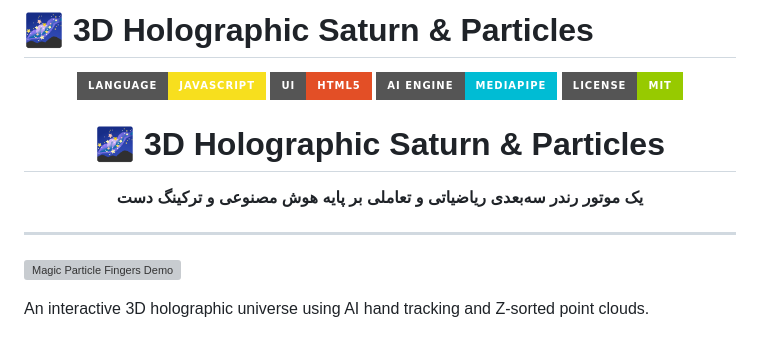
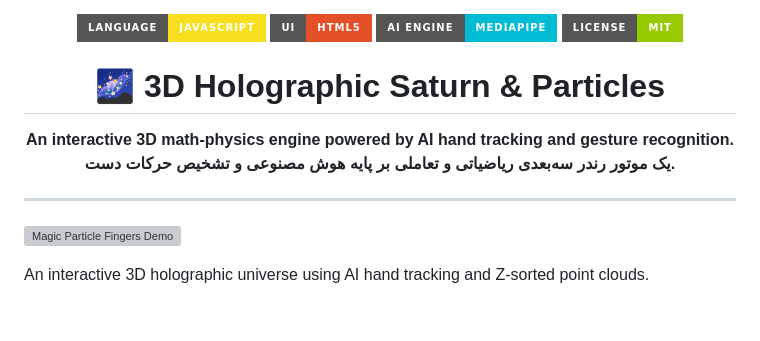
Before and after one commit to ma30ih/3d-saturn-particles, a Markdown page: README.md, the part around the change. Rendered like a GitHub page; badges without logos; grey boxes are pictures that could not be loaded.

Commit message:
Revise README with English description and demo image
Updated the README to include an English description and a demo image.

```diff
--- a/README.md
+++ b/README.md
@@ -1,5 +1,3 @@
-# 🌌 3D Holographic Saturn & Particles
-
 <div align="center">
 
 ![JavaScript](https://img.shields.io/badge/Language-JavaScript-F7DF1E?style=for-the-badge&logo=javascript&logoColor=black)
@@ -10,12 +8,15 @@
 # 🌌 3D Holographic Saturn & Particles
 
 <p align="center">
-  <b>یک موتور رندر سه‌بعدی ریاضیاتی و تعاملی بر پایه هوش مصنوعی و ترکینگ دست</b>
+  <b>An interactive 3D math-physics engine powered by AI hand tracking and gesture recognition.</b>
+  <br />
+  <b>یک موتور رندر سه‌بعدی ریاضیاتی و تعاملی بر پایه هوش مصنوعی و تشخیص حرکات دست.</b>
 </p>
 
 </div>
 
 ---
+
 
 
 ![Magic Particle Fingers Demo](demo.gif)
```
